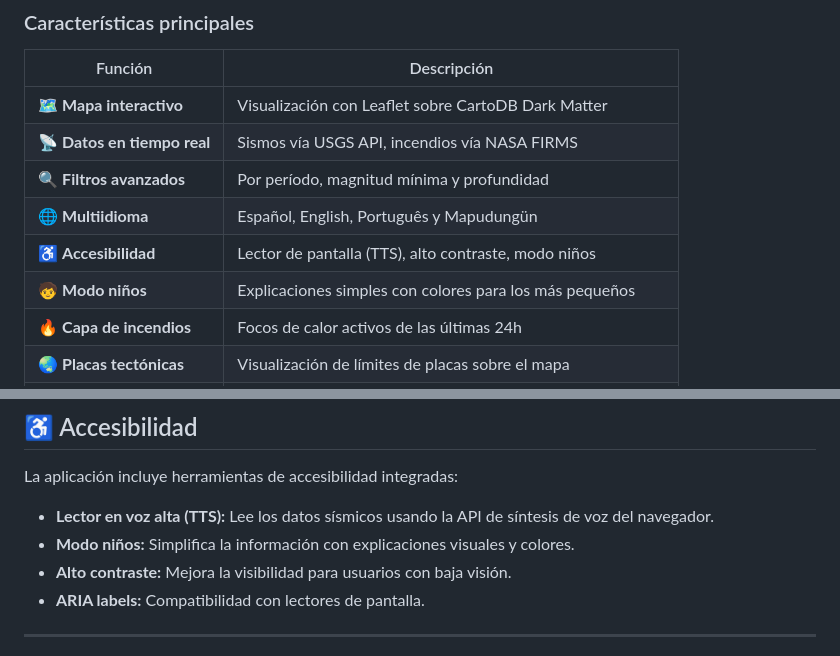
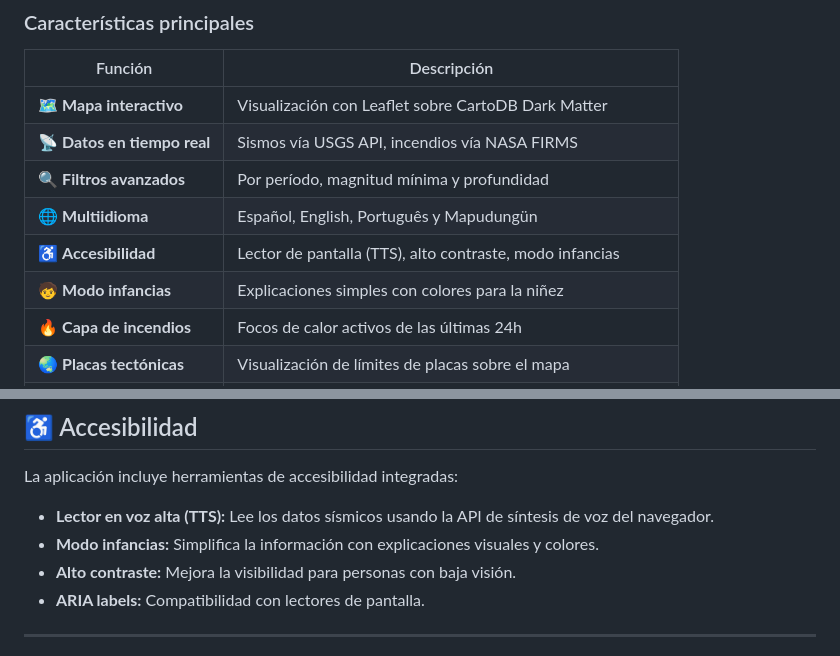
Before and after one commit to afuenteshinojosa/proyecto_mapas, a Markdown page: sismos_incendios_chile/README.md, 2 parts joined by grey strips. Rendered like a GitHub page.

Commit message:
revisión readme

```diff
--- a/sismos_incendios_chile/README.md
+++ b/sismos_incendios_chile/README.md
@@ -31,8 +31,8 @@ Dashboard interactivo que visualiza **sismos** e **incendios forestales** en Chi
 | 📡 **Datos en tiempo real** | Sismos vía USGS API, incendios vía NASA FIRMS |
 | 🔍 **Filtros avanzados** | Por período, magnitud mínima y profundidad |
 | 🌐 **Multiidioma** | Español, English, Português y Mapudungün |
-| ♿ **Accesibilidad** | Lector de pantalla (TTS), alto contraste, modo niños |
-| 🧒 **Modo niños** | Explicaciones simples con colores para los más pequeños |
+| ♿ **Accesibilidad** | Lector de pantalla (TTS), alto contraste, modo infancias |
+| 🧒 **Modo infancias** | Explicaciones simples con colores para la niñez |
 | 🔥 **Capa de incendios** | Focos de calor activos de las últimas 24h |
 | 🌏 **Placas tectónicas** | Visualización de límites de placas sobre el mapa |
 | 📊 **Estadísticas** | Conteo de sismos, magnitud máxima y profundidad promedio |
@@ -104,8 +104,8 @@ sismos_incendios_chile/
 La aplicación incluye herramientas de accesibilidad integradas:
 
 - **Lector en voz alta (TTS):** Lee los datos sísmicos usando la API de síntesis de voz del navegador.
-- **Modo niños:** Simplifica la información con explicaciones visuales y colores.
-- **Alto contraste:** Mejora la visibilidad para usuarios con baja visión.
+- **Modo infancias:** Simplifica la información con explicaciones visuales y colores.
+- **Alto contraste:** Mejora la visibilidad para personas con baja visión.
 - **ARIA labels:** Compatibilidad con lectores de pantalla.
 
 ---
```
